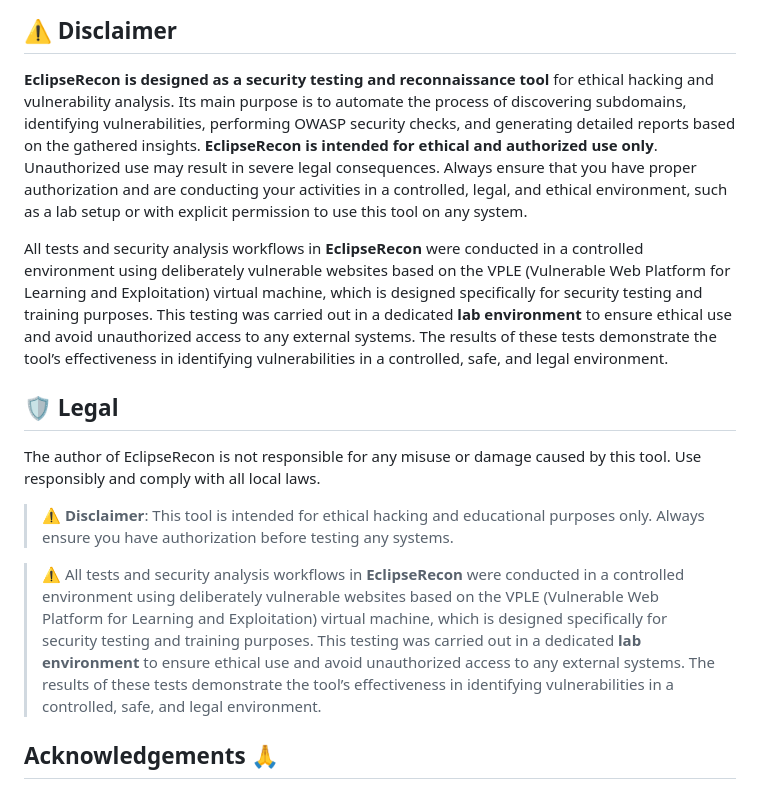
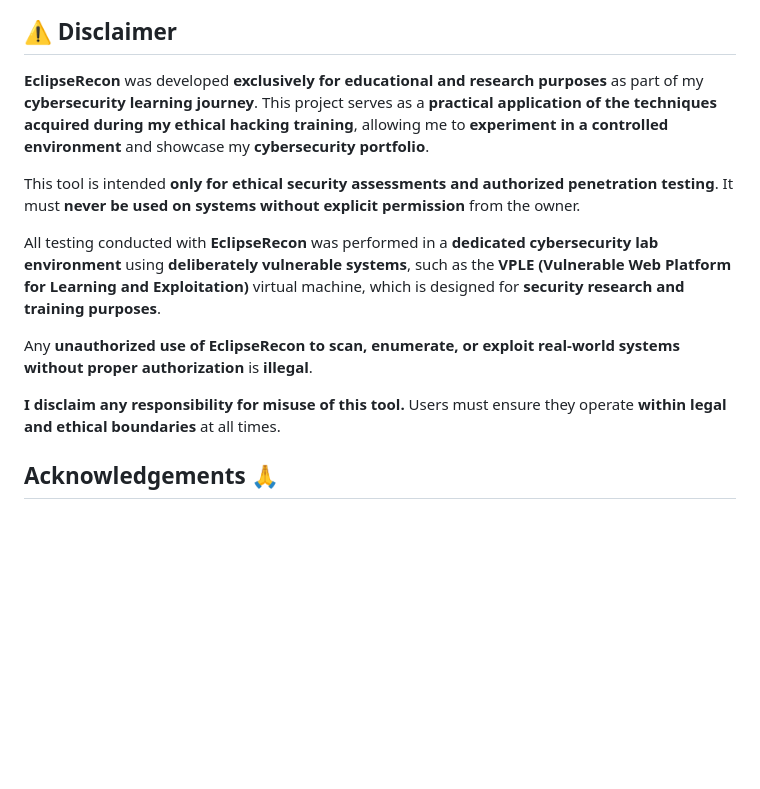
Before and after one commit to sergio11/eclipserecon, a Markdown page: README.md, the part around the change. Rendered like a GitHub page; blank space fills up the shorter version.

```diff
--- a/README.md
+++ b/README.md
@@ -198,18 +198,15 @@ Now you can use these options to scan websites or IP addresses for vulnerabiliti
 
 ## ⚠️ Disclaimer
 
-**EclipseRecon is designed as a security testing and reconnaissance tool** for ethical hacking and vulnerability analysis. Its main purpose is to automate the process of discovering subdomains, identifying vulnerabilities, performing OWASP security checks, and generating detailed reports based on the gathered insights. **EclipseRecon is intended for ethical and authorized use only**. Unauthorized use may result in severe legal consequences. Always ensure that you have proper authorization and are conducting your activities in a controlled, legal, and ethical environment, such as a lab setup or with explicit permission to use this tool on any system.
+**EclipseRecon** was developed **exclusively for educational and research purposes** as part of my **cybersecurity learning journey**. This project serves as a **practical application of the techniques acquired during my ethical hacking training**, allowing me to **experiment in a controlled environment** and showcase my **cybersecurity portfolio**.
 
-All tests and security analysis workflows in **EclipseRecon** were conducted in a controlled environment using deliberately vulnerable websites based on the VPLE (Vulnerable Web Platform for Learning and Exploitation) virtual machine, which is designed specifically for security testing and training purposes. This testing was carried out in a dedicated **lab environment** to ensure ethical use and avoid unauthorized access to any external systems. The results of these tests demonstrate the tool’s effectiveness in identifying vulnerabilities in a controlled, safe, and legal environment.
+This tool is intended **only for ethical security assessments and authorized penetration testing**. It must **never be used on systems without explicit permission** from the owner.
 
-## 🛡️ Legal
+All testing conducted with **EclipseRecon** was performed in a **dedicated cybersecurity lab environment** using **deliberately vulnerable systems**, such as the **VPLE (Vulnerable Web Platform for Learning and Exploitation)** virtual machine, which is designed for **security research and training purposes**.
 
-The author of EclipseRecon is not responsible for any misuse or damage caused by this tool. Use responsibly and comply with all local laws.
+Any **unauthorized use of EclipseRecon to scan, enumerate, or exploit real-world systems without proper authorization** is **illegal**.
 
-> ⚠️ **Disclaimer**: This tool is intended for ethical hacking and educational purposes only. Always ensure you have authorization before testing any systems.
-
-> ⚠️ All tests and security analysis workflows in **EclipseRecon** were conducted in a controlled environment using deliberately vulnerable websites based on the VPLE (Vulnerable Web Platform for Learning and Exploitation) virtual machine, which is designed specifically for security testing and training purposes. This testing was carried out in a dedicated **lab environment** to ensure ethical use and avoid unauthorized access to any external systems. The results of these tests demonstrate the tool’s effectiveness in identifying vulnerabilities in a controlled, safe, and legal environment.
->
+**I disclaim any responsibility for misuse of this tool.** Users must ensure they operate **within legal and ethical boundaries** at all times.
 
 ## Acknowledgements 🙏
 
```
